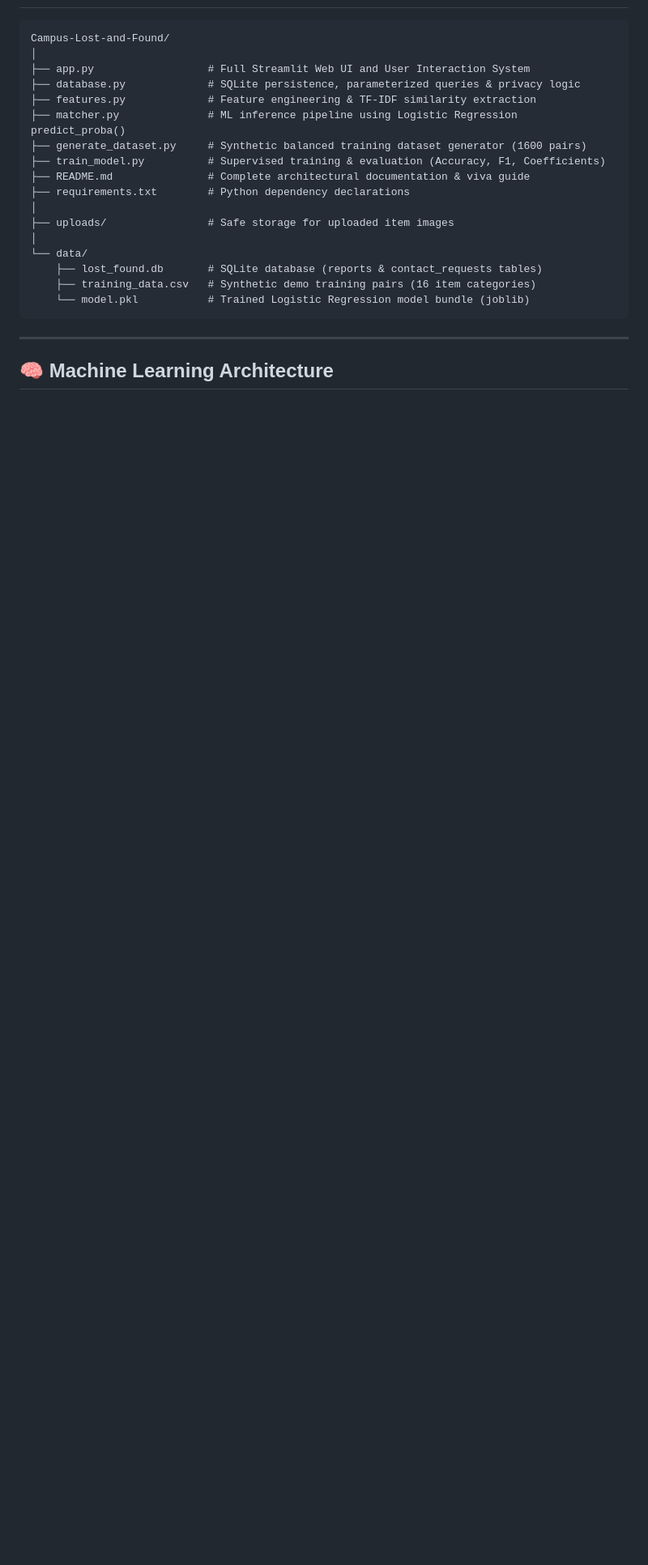
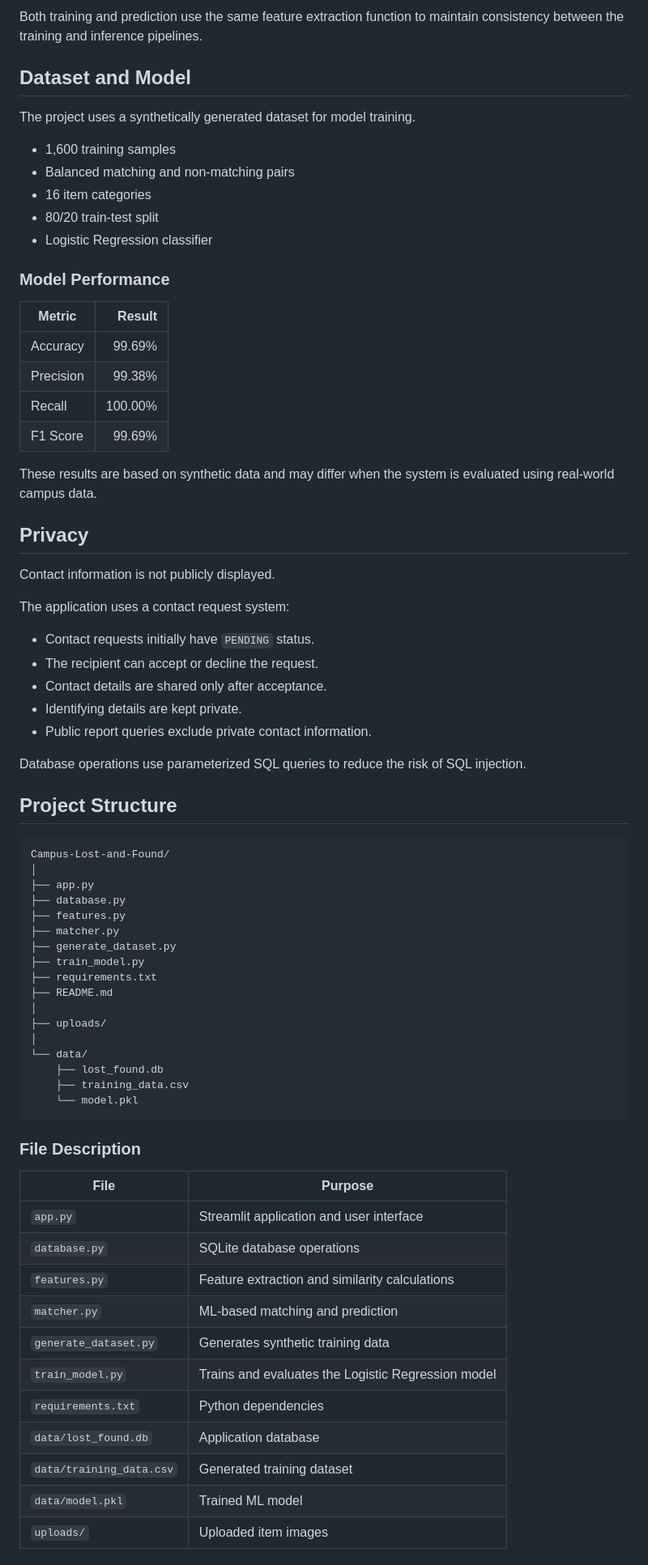
Before and after one commit to dhivyakritika-1709/Campus-Lost-found, a Markdown page: README.md, the part around one of its changes. Shown at 81% size. Drawn GitHub-style; blank space fills up the shorter version.

````diff
--- a/README.md
+++ b/README.md
@@ -22,25 +68,75 @@ This project solves these issues with:
+Both training and prediction use the same feature extraction function to maintain consistency between the training and inference pipelines.
+
+## Dataset and Model
+
+The project uses a synthetically generated dataset for model training.
+
+* 1,600 training samples
+* Balanced matching and non-matching pairs
+* 16 item categories
+* 80/20 train-test split
+* Logistic Regression classifier
+
+### Model Performance
+
+| Metric    |  Result |
+| --------- | ------: |
+| Accuracy  |  99.69% |
+| Precision |  99.38% |
+| Recall    | 100.00% |
+| F1 Score  |  99.69% |
+
+These results are based on synthetic data and may differ when the system is evaluated using real-world campus data.
+
+## Privacy
+
+Contact information is not publicly displayed.
+
+The application uses a contact request system:
+
+* Contact requests initially have `PENDING` status.
+* The recipient can accept or decline the request.
+* Contact details are shared only after acceptance.
+* Identifying details are kept private.
+* Public report queries exclude private contact information.
+
+Database operations use parameterized SQL queries to reduce the risk of SQL injection.
+
+## Project Structure
 
 ```text
 Campus-Lost-and-Found/
 │
-├── app.py                  # Full Streamlit Web UI and User Interaction System
-├── database.py             # SQLite persistence, parameterized queries & privacy logic
-├── features.py             # Feature engineering & TF-IDF similarity extraction
-├── matcher.py              # ML inference pipeline using Logistic Regression predict_proba()
-├── generate_dataset.py     # Synthetic balanced training dataset generator (1600 pairs)
-├── train_model.py          # Supervised training & evaluation (Accuracy, F1, Coefficients)
-├── README.md               # Complete architectural documentation & viva guide
-├── requirements.txt        # Python dependency declarations
+├── app.py
+├── database.py
+├── features.py
+├── matcher.py
+├── generate_dataset.py
+├── train_model.py
+├── requirements.txt
+├── README.md
 │
-├── uploads/                # Safe storage for uploaded item images
+├── uploads/
 │
 └── data/
-    ├── lost_found.db       # SQLite database (reports & contact_requests tables)
-    ├── training_data.csv   # Synthetic demo training pairs (16 item categories)
-    └── model.pkl           # Trained Logistic Regression model bundle (joblib)
+    ├── lost_found.db
+    ├── training_data.csv
+    └── model.pkl
 ```
 
----
+### File Description
 
-## 🧠 Machine Learning Architecture
+| File                     | Purpose                                            |
+| ------------------------ | -------------------------------------------------- |
+| `app.py`                 | Streamlit application and user interface           |
+| `database.py`            | SQLite database operations                         |
+| `features.py`            | Feature extraction and similarity calculations     |
+| `matcher.py`             | ML-based matching and prediction                   |
+| `generate_dataset.py`    | Generates synthetic training data                  |
+| `train_model.py`         | Trains and evaluates the Logistic Regression model |
+| `requirements.txt`       | Python dependencies                                |
+| `data/lost_found.db`     | Application database                               |
+| `data/training_data.csv` | Generated training dataset                         |
+| `data/model.pkl`         | Trained ML model                                   |
+| `uploads/`               | Uploaded item images                               |
 
````
Also changed, not shown: other parts of README.md (+111 -128 lines).
